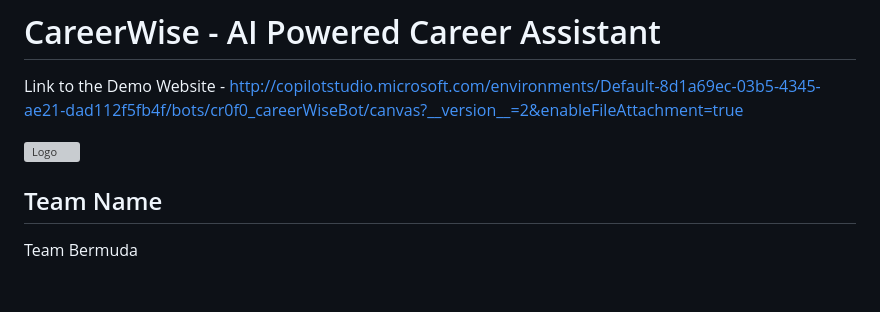
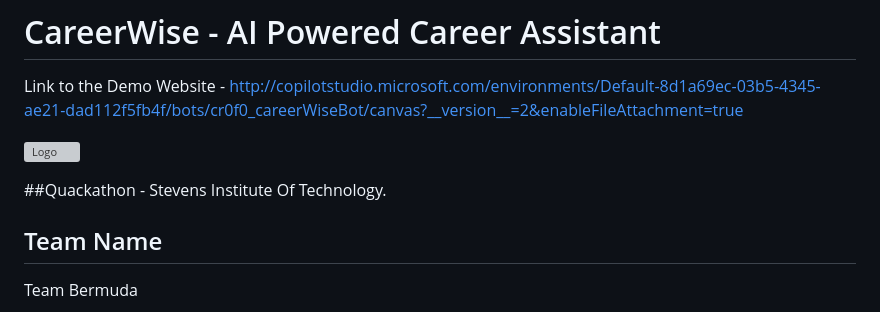
Before and after one commit to sanika-mhadgut/CareerWise, a Markdown page: README.md, the part around the change. GitHub-like rendering; blank space fills up the shorter version; grey boxes are pictures that could not be loaded.

```diff
--- a/README.md
+++ b/README.md
@@ -3,6 +3,7 @@ Link to the Demo Website - http://copilotstudio.microsoft.com/environments/Defau
 
 ![Logo](https://github.com/user-attachments/assets/cecac6f2-6db5-4efc-a131-52cb16e0fd89)
 
+##Quackathon - Stevens Institute Of Technology.
 ## Team Name
 Team Bermuda
 
```
